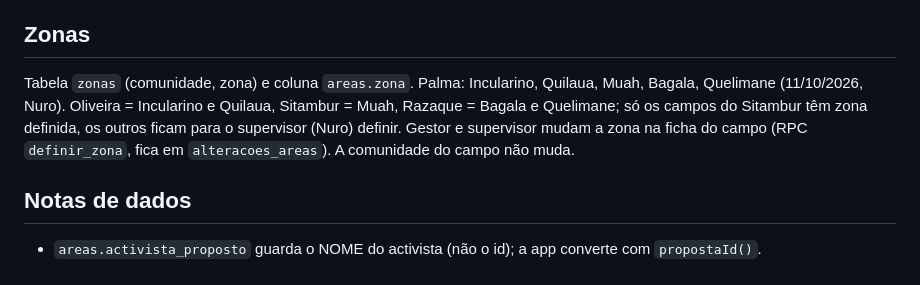
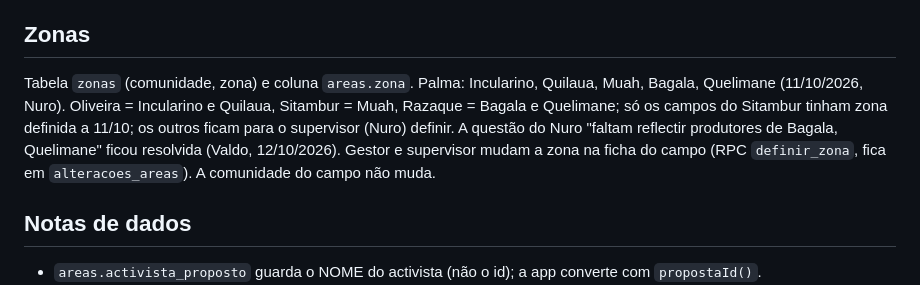
Before and after one commit to cocopalma/rega-coco, a Markdown page: CLAUDE.md, the part around the change. Rendered like a GitHub page.

Commit message:
Notas: Bagala e Quelimane resolvido
Co-Authored-By: Claude Opus 5.5 <noreply@anthropic.com>
Claude-Session: https://claude.ai/code/session_011pYs4qMSDCMFVbjvYbrhqd

```diff
--- a/CLAUDE.md
+++ b/CLAUDE.md
@@ -29,7 +29,7 @@ Tabela `pessoas_acesso` (nome, entidade, papel, utilizador; sem senhas), copiada
 Funções no Excel → papel: Técnico=tecnico, Supervisor=supervisor, Director (só leitura)=director, M&E (só leitura)=me, Só painel (cliente / administração)=cliente.
 
 ## Zonas
-Tabela `zonas` (comunidade, zona) e coluna `areas.zona`. Palma: Incularino, Quilaua, Muah, Bagala, Quelimane (11/10/2026, Nuro). Oliveira = Incularino e Quilaua, Sitambur = Muah, Razaque = Bagala e Quelimane; só os campos do Sitambur têm zona definida, os outros ficam para o supervisor (Nuro) definir. Gestor e supervisor mudam a zona na ficha do campo (RPC `definir_zona`, fica em `alteracoes_areas`). A comunidade do campo não muda.
+Tabela `zonas` (comunidade, zona) e coluna `areas.zona`. Palma: Incularino, Quilaua, Muah, Bagala, Quelimane (11/10/2026, Nuro). Oliveira = Incularino e Quilaua, Sitambur = Muah, Razaque = Bagala e Quelimane; só os campos do Sitambur tinham zona definida a 11/10; os outros ficam para o supervisor (Nuro) definir. A questão do Nuro "faltam reflectir produtores de Bagala, Quelimane" ficou resolvida (Valdo, 12/10/2026). Gestor e supervisor mudam a zona na ficha do campo (RPC `definir_zona`, fica em `alteracoes_areas`). A comunidade do campo não muda.
 
 ## Notas de dados
 - `areas.activista_proposto` guarda o NOME do activista (não o id); a app converte com `propostaId()`.
```
